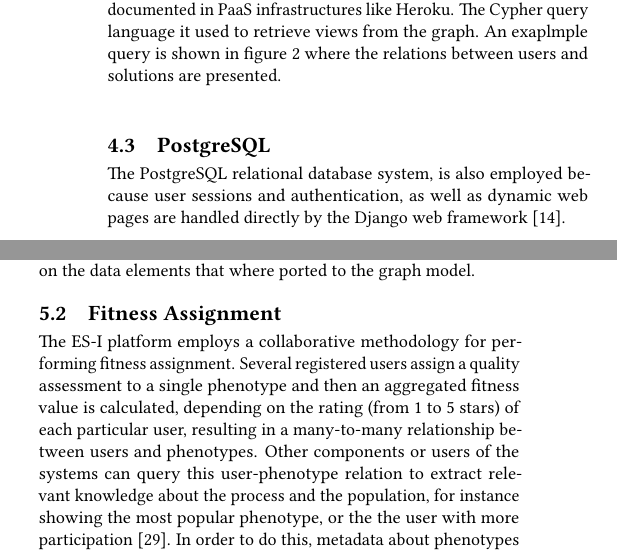
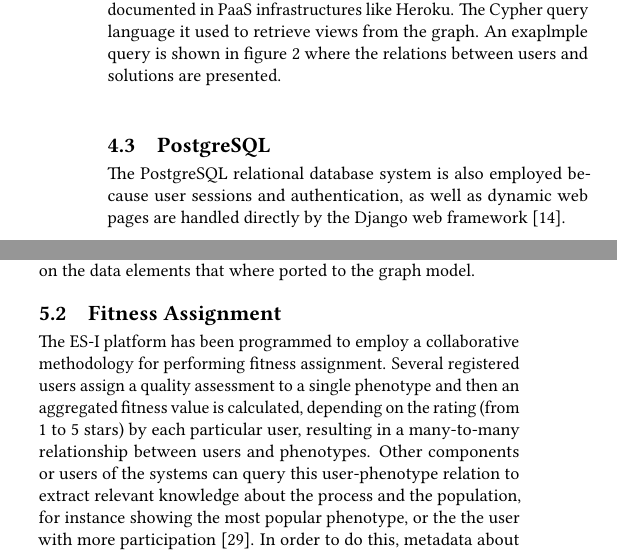
Before and after one commit to mariosky/2017-Human-Centered-IEC, a LaTeX paper (2017-GECCO-Modeling-User-Interactions-in-IEC/paper-front.tex, which reads 2017-GECCO-Modeling-User-Interactions-in-IEC/paper-body.tex): two parts of the columns of page 4 of 6, joined at a grey line, cut so that both start at the same text. Compiled offline with pdfLaTeX.

Commit message:
Erasing addressed comments and some fixes

```diff
--- a/2017-GECCO-Modeling-User-Interactions-in-IEC/paper-body.tex
+++ b/2017-GECCO-Modeling-User-Interactions-in-IEC/paper-body.tex
@@ -317,8 +317,10 @@ Implementation details are presented in \cite{garcia2013evospace}.
   \end{figure}
 
 \subsection{PostgreSQL}
-  The PostgreSQL relational database system, is also employed because user sessions and authentication,
-  as well as dynamic web pages are handled directly by the Django web framework \cite{garcia2013evospace}.
+  The PostgreSQL relational database system is also employed because user sessions and authentication,
+  as well as dynamic web pages are handled directly by the Django web
+  framework \cite{garcia2013evospace}. % these implementations details
+                                % could go if needed.
 
 \subsection{Interfaces}
 %They are Sensor and Web,
@@ -343,25 +345,23 @@ on the data elements that where ported to the graph model.
 
 \subsection{Fitness Assignment}
 \label{sec:assignment}
-The ES-I % You should use always the same acronym, not start using it
-         % here - JJ
-         % Done -Mario
- platform employs a collaborative methodology for performing fitness
+% changed to this, because I understand it does not always work that
+% way - JJ
+The ES-I platform has been programmed to employ a collaborative methodology for performing fitness
  assignment. Several registered users assign a quality assessment to a single
 phenotype and then an aggregated fitness value is calculated,
-depending on the rating (from 1 to 5 stars) of each particular user,  % how do you define
+depending on the rating (from 1 to 5 stars) by each particular user,  % how do you define
                                 % "taste"? - JJ
                                 % Using actions
 resulting in a many-to-many relationship between users and
 phenotypes.
  %scored by them? - JJ
-Other components or users of the systems can % formerly published methods? Other researchers? - JJ
-% Corrected -Mario
+Other components or users of the systems can
 query this user-phenotype relation to extract relevant
 knowledge about the process and the population, for instance showing the
 most popular phenotype, or the the user with more participation
 \cite{picbreeder}.
-In order to do this, metadata about phenotypes % metadata better? - JJ Yes -Mario
+In order to do this, metadata about phenotypes
 must be permanently stored, even
 if they are no longer in the active population.
 
```
Also changed, not shown: 2017-GECCO-Modeling-User-Interactions-in-IEC/paper-body.tex (7 more changed lines).
